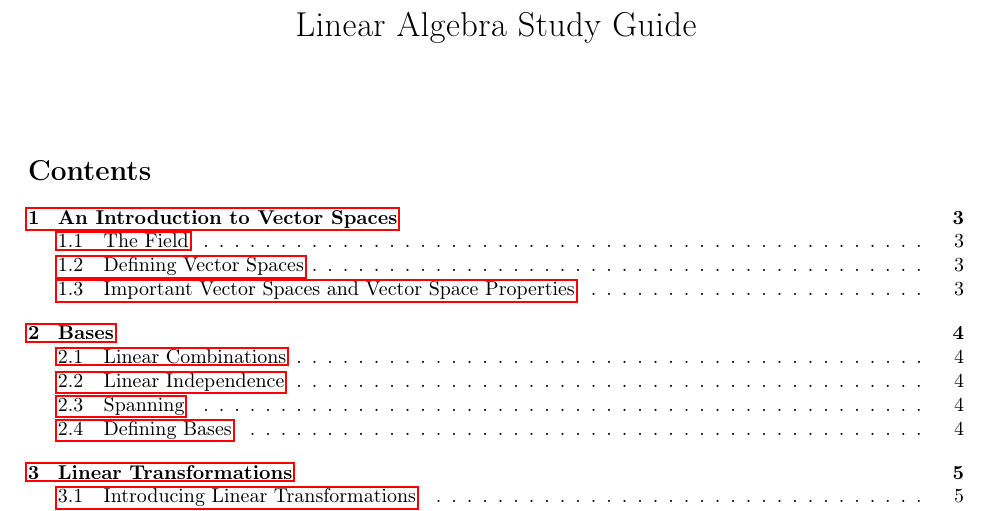
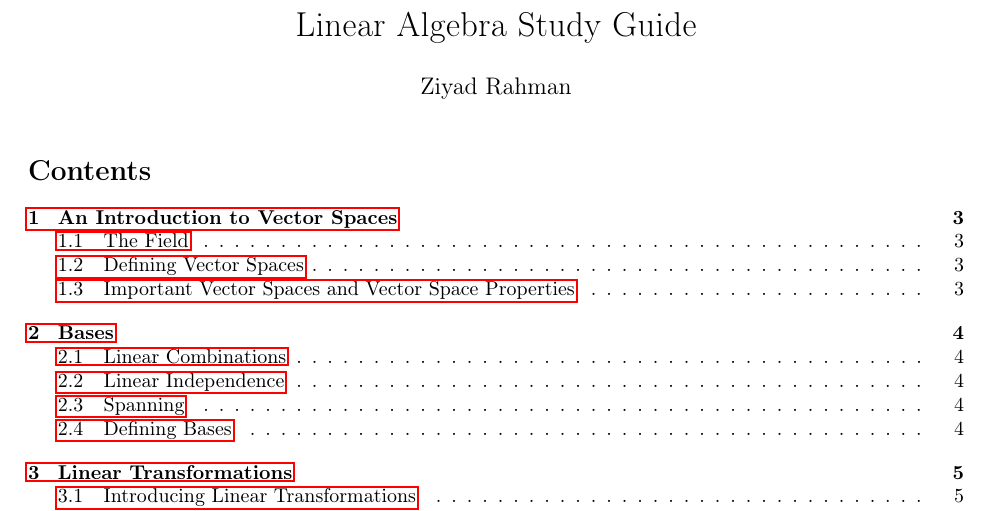
Before and after one commit to ZSR3004/study_guides, a LaTeX document (linear/linear.tex): part of page 1 of 18, cut so that both start at the same text. Compiled offline with pdfLaTeX.

```diff
--- a/linear/linear.tex
+++ b/linear/linear.tex
@@ -109,7 +109,7 @@
 \newcommand{\detV}{\text{det}}
 
 \title{Linear Algebra Study Guide}
-\author{}
+\author{Ziyad Rahman}
 \date{}
 
 \begin{document}
```
Also changed, not shown: linear/linear.pdf.
